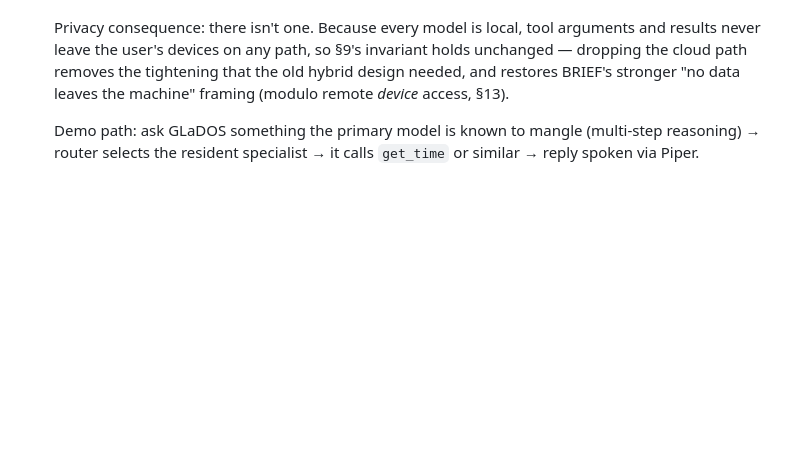
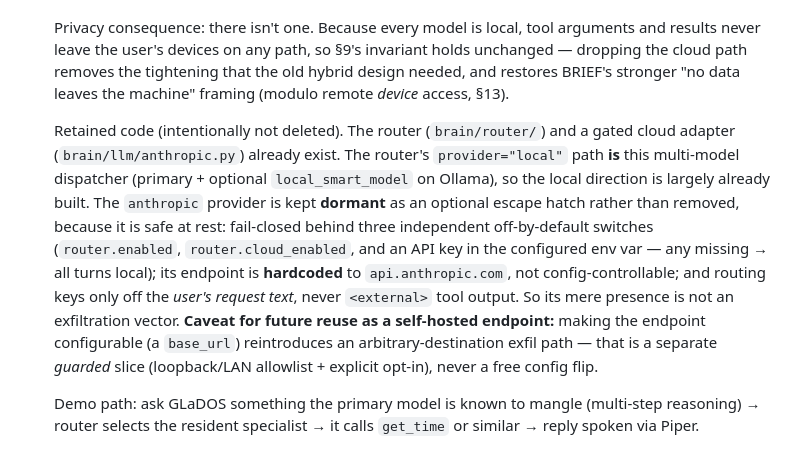
Before and after one commit to Qcko/Glados, a Markdown page: ARCHITECTURE.md, the part around the change. Rendered like a GitHub page; blank space fills up the shorter version.

Commit message:
docs: document retained cloud adapter as dormant, fail-closed seam
Record why brain/llm/anthropic.py is kept rather than deleted under the
all-local decision: the router's provider=local path already gives local
multi-model dispatch, and the anthropic provider is safe at rest (three
off-by-default switches, hardcoded api.anthropic.com endpoint, routing
keyed only off user text not external tool output). Flag the caveat that
reusing it for a self-hosted endpoint needs a guarded base_url slice.

```diff
--- a/ARCHITECTURE.md
+++ b/ARCHITECTURE.md
@@ -422,6 +422,22 @@ Each version is its own session-sized chunk. Heavy work is deferred.
   that the old hybrid design needed, and restores BRIEF's stronger
   "no data leaves the machine" framing (modulo remote *device* access, §13).
 
+  Retained code (intentionally not deleted). The router (`brain/router/`) and
+  a gated cloud adapter (`brain/llm/anthropic.py`) already exist. The router's
+  `provider="local"` path **is** this multi-model dispatcher (primary +
+  optional `local_smart_model` on Ollama), so the local direction is largely
+  already built. The `anthropic` provider is kept **dormant** as an optional
+  escape hatch rather than removed, because it is safe at rest:
+  fail-closed behind three independent off-by-default switches
+  (`router.enabled`, `router.cloud_enabled`, and an API key in the configured
+  env var — any missing → all turns local); its endpoint is **hardcoded** to
+  `api.anthropic.com`, not config-controllable; and routing keys only off the
+  *user's request text*, never `<external>` tool output. So its mere presence
+  is not an exfiltration vector. **Caveat for future reuse as a self-hosted
+  endpoint:** making the endpoint configurable (a `base_url`) reintroduces an
+  arbitrary-destination exfil path — that is a separate *guarded* slice
+  (loopback/LAN allowlist + explicit opt-in), never a free config flip.
+
   Demo path: ask GLaDOS something the primary model is known to mangle
   (multi-step reasoning) → router selects the resident specialist →
   it calls `get_time` or similar → reply spoken via Piper.
```
